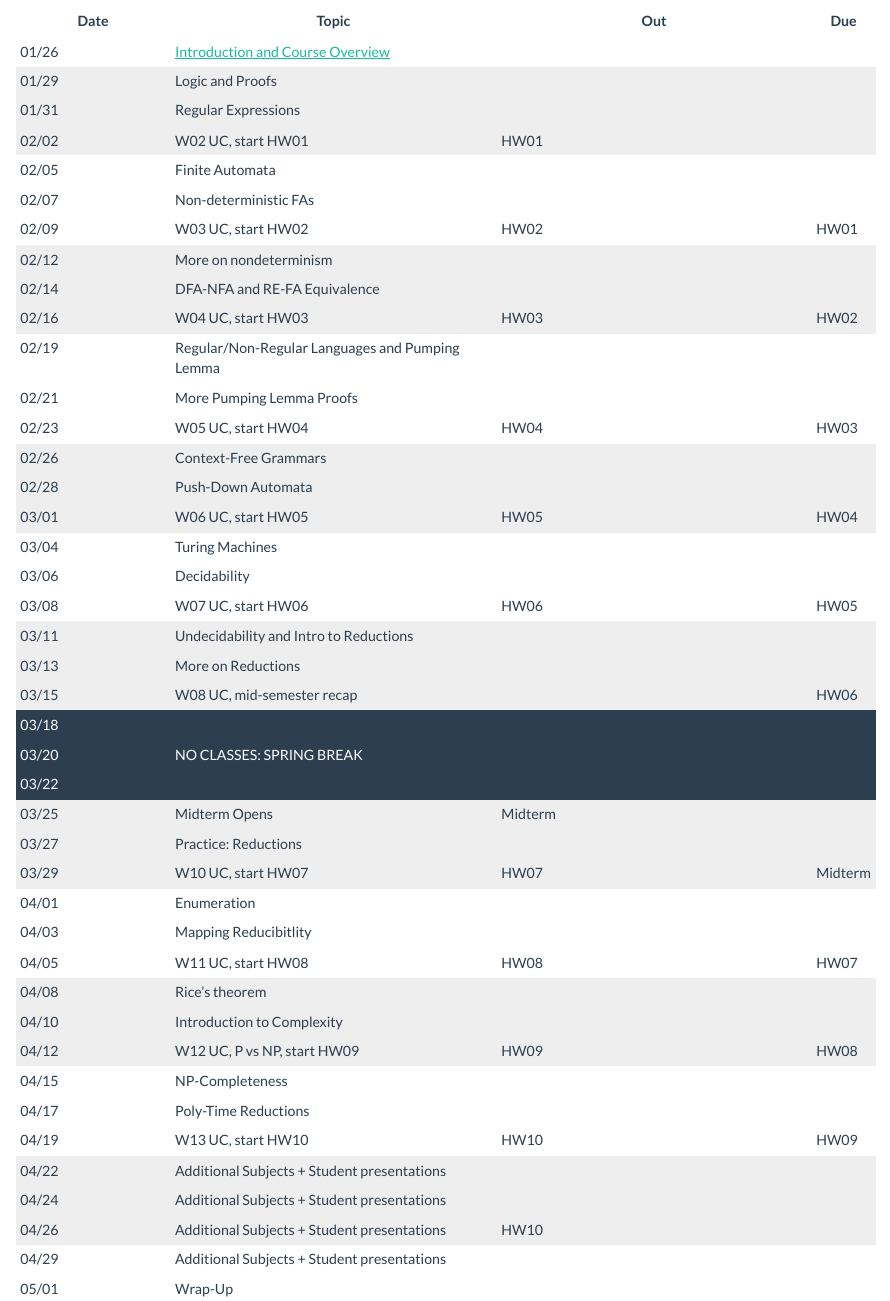
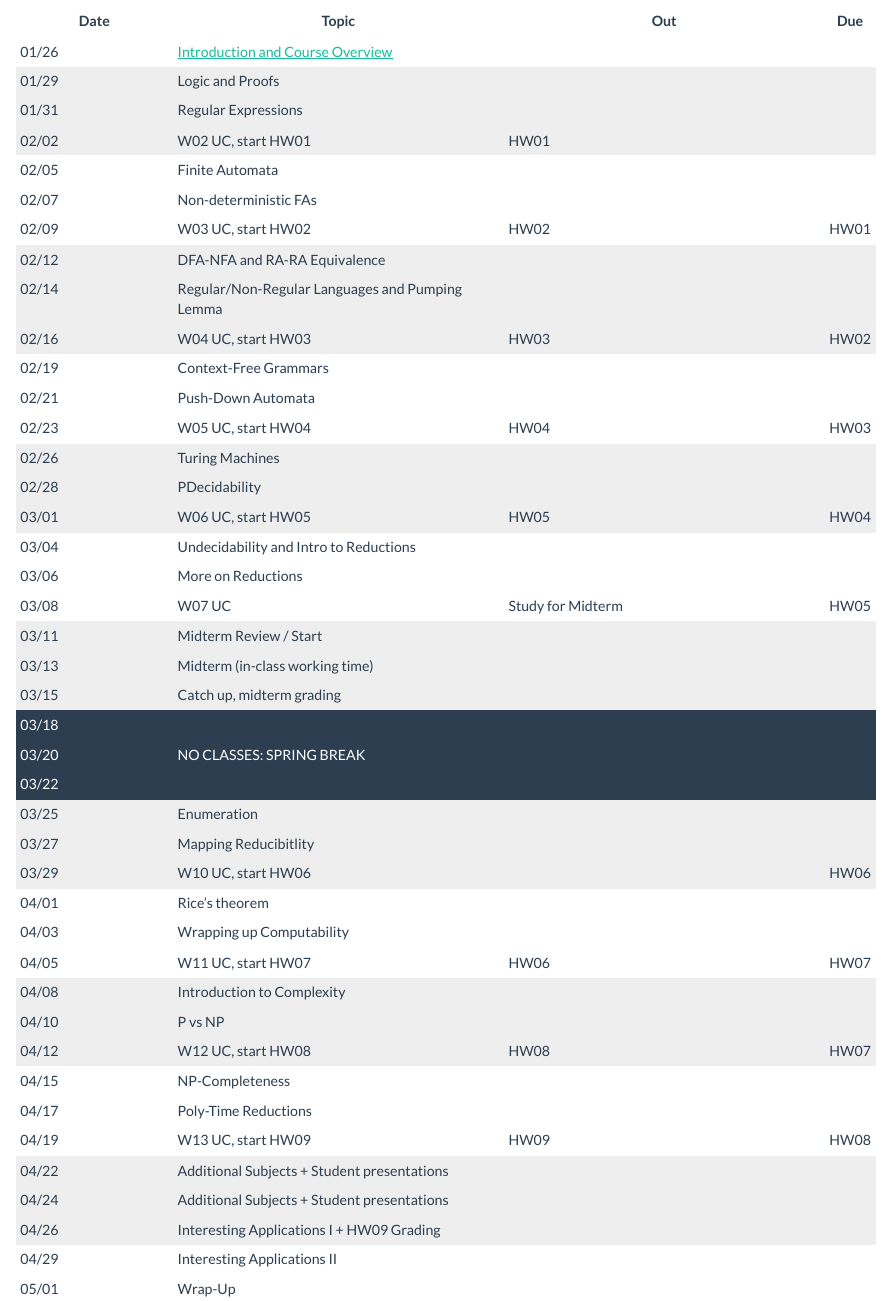
Before and after one commit to jcrouser/CSC250, an R Markdown document (schedule.Rmd): the page in a window 1100 px wide, from 170 px down. Rendered offline with R 4.5, knitr and Pandoc, with nearby package versions.

Commit message:
Schedule update

```diff
--- a/schedule.Rmd
+++ b/schedule.Rmd
@@ -43,39 +43,39 @@ The following schedule is subject to change at any time.
 | 02/05    | Finite Automata     |           |         |
 | 02/07    | Non-deterministic FAs |         |         |
 | 02/09    | W03 UC, start HW02  |   HW02    |  HW01   |
-| 02/12    | More on nondeterminism |        |         |
-| 02/14    | DFA-NFA and RE-FA Equivalence | |         |
+| 02/12    | DFA-NFA and RA-RA Equivalence |        |         |
+| 02/14    | Regular/Non-Regular Languages and Pumping Lemma | |         |
 | 02/16    | W04 UC, start HW03  |   HW03    |  HW02   |
-| 02/19    | Regular/Non-Regular Languages and Pumping Lemma | | |
-| 02/21    | More Pumping Lemma Proofs |     |         |
+| 02/19    | Context-Free Grammars | | |
+| 02/21    | Push-Down Automata |     |         |
 | 02/23    | W05 UC, start HW04  |   HW04    |  HW03   |
-| 02/26    | Context-Free Grammars	|        |         |
-| 02/28    | Push-Down Automata	 	  |        |         |
+| 02/26    | Turing Machines	|        |         |
+| 02/28    | PDecidability	 	  |        |         |
 | 03/01    | W06 UC, start HW05  |   HW05    |  HW04   |
-| 03/04    | Turing Machines	 	 	  |        |         |
-| 03/06    | Decidability	 	 	 	 	  |        |         |
-| 03/08    | W07 UC, start HW06	  |  HW06   |  HW05   |
-| 03/11    | Undecidability and Intro to Reductions	||
-| 03/13    | More on Reductions		||
-| 03/15    | W08 UC, mid-semester recap 	||HW06|
+| 03/04    | Undecidability and Intro to Reductions	 	 	  |        |         |
+| 03/06    | More on Reductions	 	 	 	 	  |        |         |
+| 03/08    | W07 UC	  |  Study for Midterm   |  HW05   |
+| 03/11    | Midterm Review / Start	||
+| 03/13    | Midterm (in-class working time)		||
+| 03/15    | Catch up, midterm grading 	|||
 | 03/18    | |||
 | 03/20    | NO CLASSES: SPRING BREAK|       |         |
 | 03/22    | |||
-| 03/25    | Midterm Opens | Midterm ||
-| 03/27    | Practice: Reductions	 |||
-| 03/29    | W10 UC, start HW07  |   HW07    | Midterm |
-| 04/01    | Enumeration  |||
-| 04/03    | Mapping Reducibitlity  |||
-| 04/05    | W11 UC, start HW08  |   HW08    |  HW07   |
-| 04/08    | Rice's theorem	  |||
-| 04/10    | Introduction to Complexity	  |||
-| 04/12    | W12 UC, P vs NP, start HW09 |	HW09 | HW08 |
+| 03/25    | Enumeration ||
+| 03/27    | Mapping Reducibitlity	 |||
+| 03/29    | W10 UC, start HW06  |       | HW06 |
+| 04/01    | Rice's theorem  |||
+| 04/03    | Wrapping up Computability  |||
+| 04/05    | W11 UC, start HW07  |   HW06    |  HW07   |
+| 04/08    | Introduction to Complexity	  |||
+| 04/10    | P vs NP	  |||
+| 04/12    | W12 UC, start HW08 |	HW08 | HW07 |
 | 04/15    | NP-Completeness	 |||
 | 04/17    | Poly-Time Reductions	 	 |||
-| 04/19    | W13 UC, start HW10  | HW10 | HW09 |
+| 04/19    | W13 UC, start HW09  | HW09 | HW08 |
 | 04/22    | Additional Subjects + Student presentations	 |||
 | 04/24    | Additional Subjects + Student presentations	 |||
-| 04/26    | Additional Subjects + Student presentations	|HW10||
-| 04/29    | Additional Subjects + Student presentations	|||
+| 04/26    | Interesting Applications I + HW09 Grading	|||
+| 04/29    | Interesting Applications II	|||
 | 05/01    | Wrap-Up |||
 </div>
```
Also changed, not shown: 5 other files.
